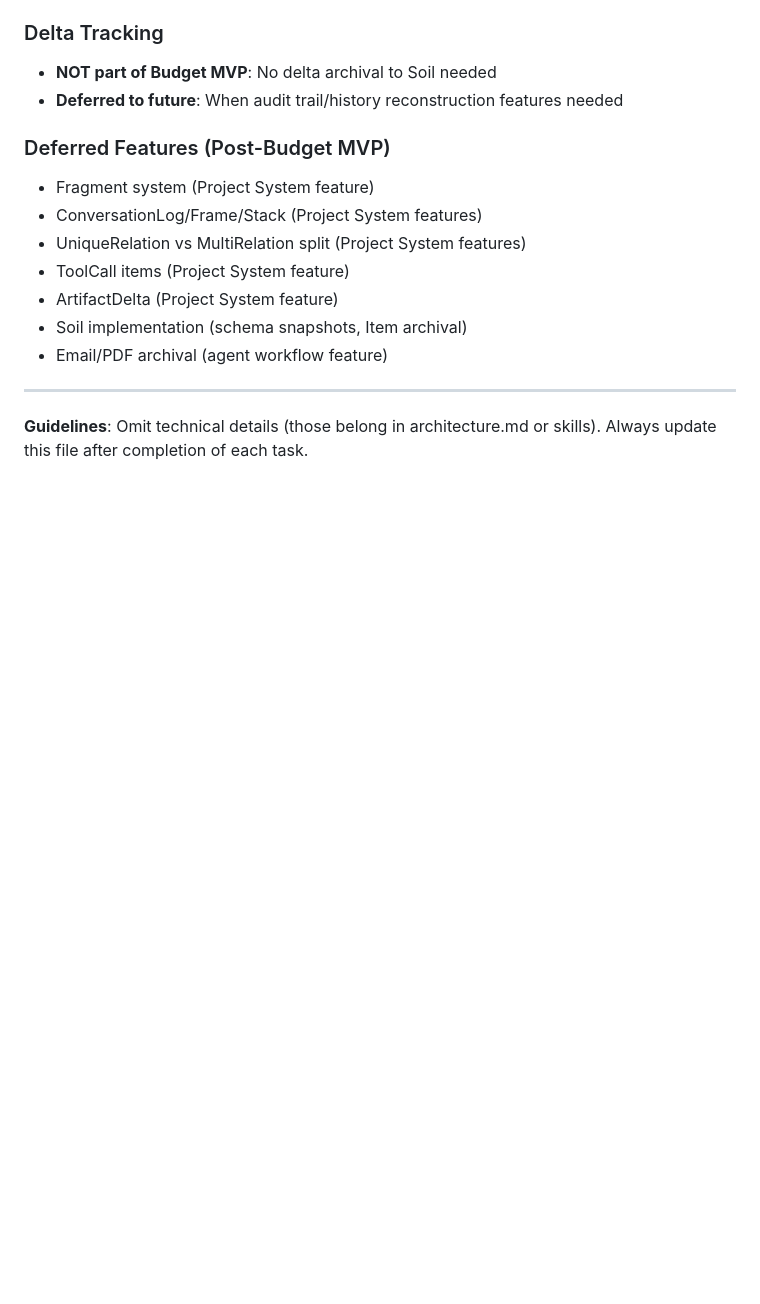
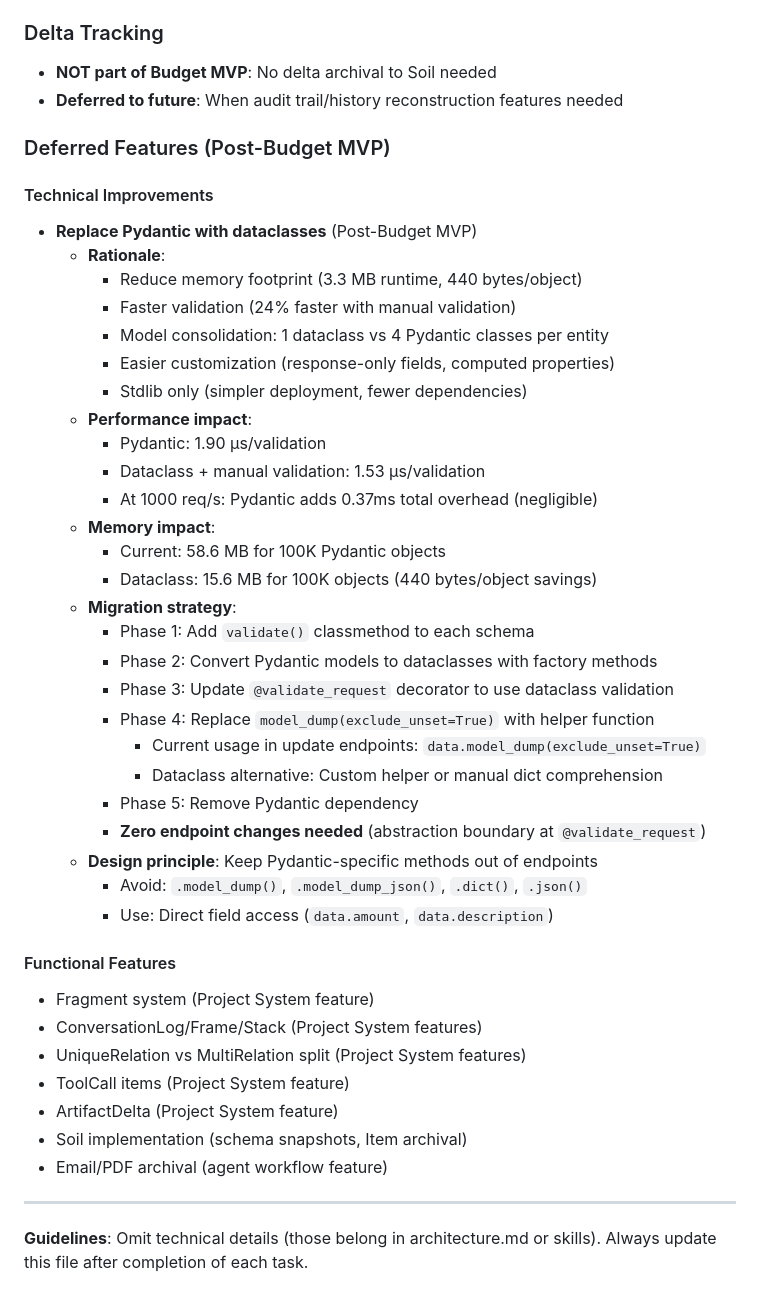
Before and after one commit to memogarden/memogarden-letta, a Markdown page: plan/budget_implementation.md, the part around the change. Rendered like a GitHub page; blank space fills up the shorter version.

Commit message:
docs: add Pydantic to dataclass migration as post-MVP feature
Document intention to replace Pydantic with dataclasses after Budget MVP:
- Add rationale (memory, performance, maintainability)
- Include performance benchmarks from current analysis
- Document 5-phase migration strategy
- Note current Pydantic method usage (model_dump in updates)

Benefits:
- 3.3 MB less runtime memory
- 440 bytes per object savings
- 24% faster validation
- Model consolidation (4 classes → 1 class per entity)
- Stdlib only, simpler deployment

Design principle:
- Keep Pydantic-specific methods out of endpoints
- Use @validate_request as abstraction boundary
- Zero endpoint changes needed during migration

🤖 Generated with [Claude Code](https://claude.com/claude-code)

Co-Authored-By: Claude Sonnet 4.5 <noreply@anthropic.com>

```diff
--- a/plan/budget_implementation.md
+++ b/plan/budget_implementation.md
@@ -421,6 +421,36 @@ The following design decisions clarify the Budget MVP scope:
 - **Deferred to future**: When audit trail/history reconstruction features needed
 
 ### Deferred Features (Post-Budget MVP)
+
+#### Technical Improvements
+- **Replace Pydantic with dataclasses** (Post-Budget MVP)
+  - **Rationale**:
+    - Reduce memory footprint (3.3 MB runtime, 440 bytes/object)
+    - Faster validation (24% faster with manual validation)
+    - Model consolidation: 1 dataclass vs 4 Pydantic classes per entity
+    - Easier customization (response-only fields, computed properties)
+    - Stdlib only (simpler deployment, fewer dependencies)
+  - **Performance impact**:
+    - Pydantic: 1.90 μs/validation
+    - Dataclass + manual validation: 1.53 μs/validation
+    - At 1000 req/s: Pydantic adds 0.37ms total overhead (negligible)
+  - **Memory impact**:
+    - Current: 58.6 MB for 100K Pydantic objects
+    - Dataclass: 15.6 MB for 100K objects (440 bytes/object savings)
+  - **Migration strategy**:
+    - Phase 1: Add `validate()` classmethod to each schema
+    - Phase 2: Convert Pydantic models to dataclasses with factory methods
+    - Phase 3: Update `@validate_request` decorator to use dataclass validation
+    - Phase 4: Replace `model_dump(exclude_unset=True)` with helper function
+      - Current usage in update endpoints: `data.model_dump(exclude_unset=True)`
+      - Dataclass alternative: Custom helper or manual dict comprehension
+    - Phase 5: Remove Pydantic dependency
+    - **Zero endpoint changes needed** (abstraction boundary at `@validate_request`)
+  - **Design principle**: Keep Pydantic-specific methods out of endpoints
+    - Avoid: `.model_dump()`, `.model_dump_json()`, `.dict()`, `.json()`
+    - Use: Direct field access (`data.amount`, `data.description`)
+
+#### Functional Features
 - Fragment system (Project System feature)
 - ConversationLog/Frame/Stack (Project System features)
 - UniqueRelation vs MultiRelation split (Project System features)
```
